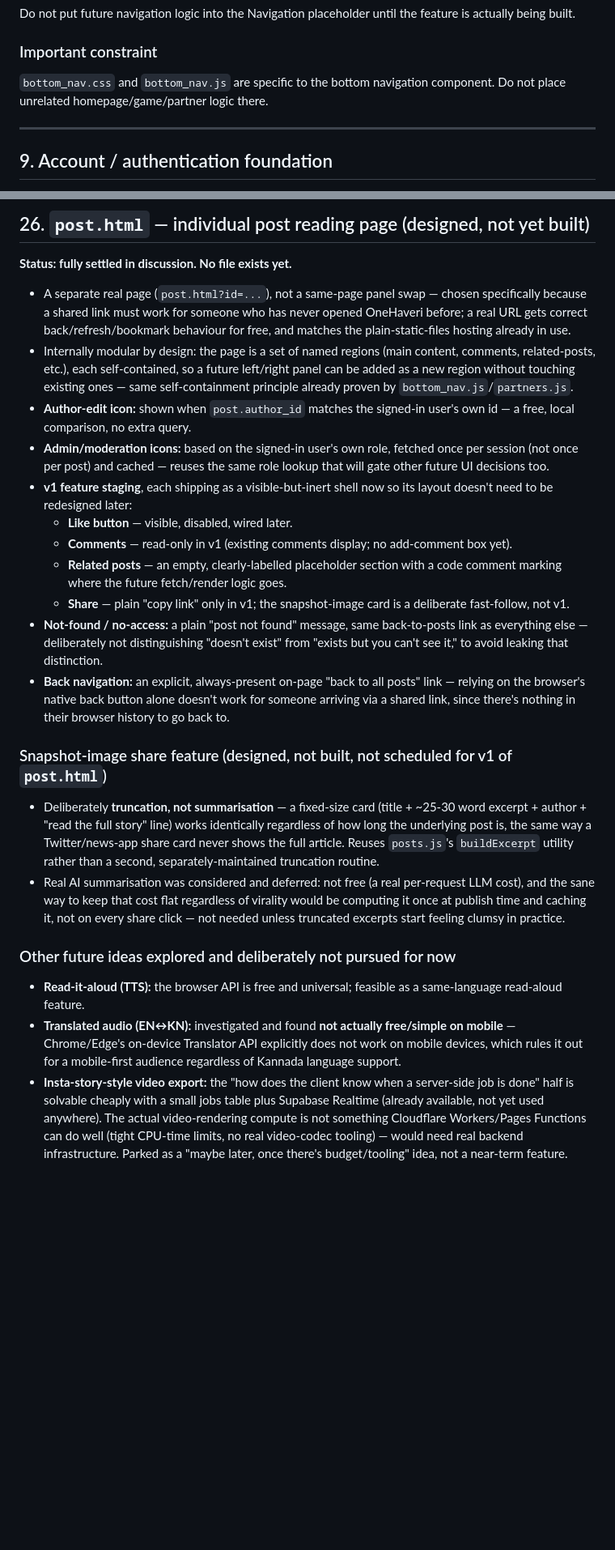
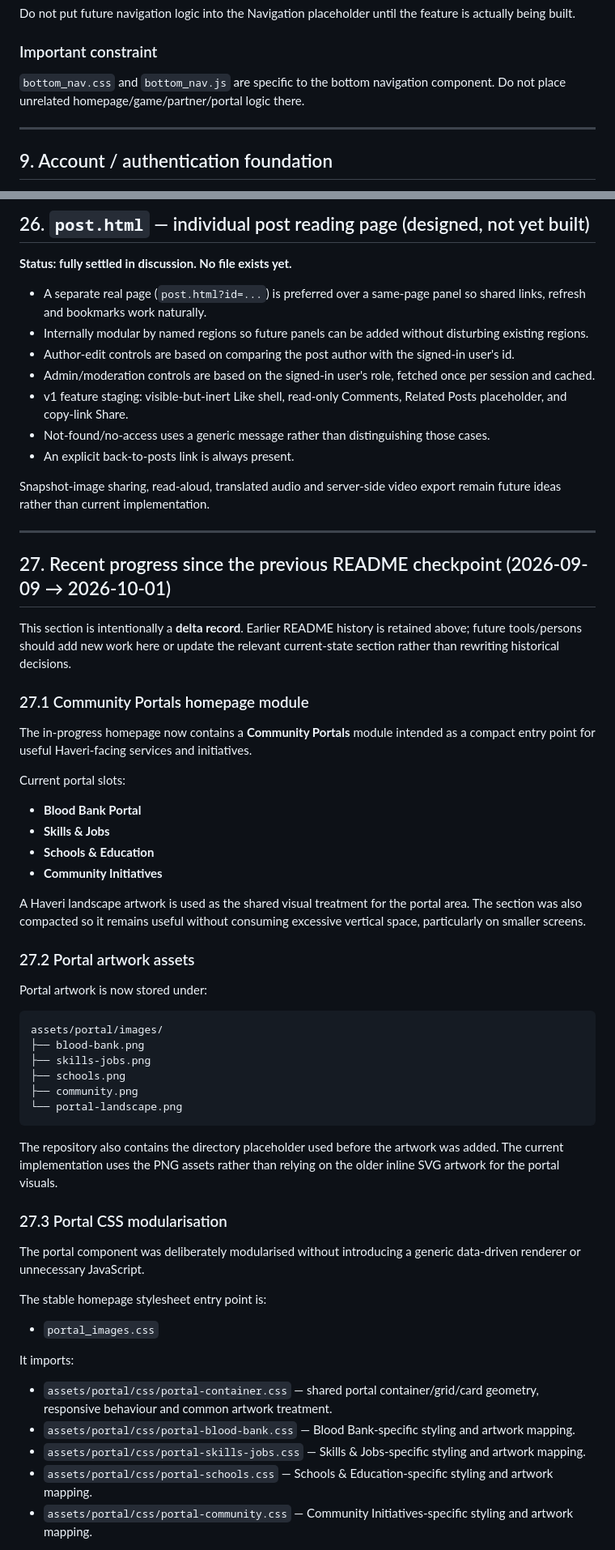
Before and after one commit to theshivu-dev/onehaveri.in, a Markdown page: README.md, 2 parts joined by grey strips. Shown at 81% size. Rendered like a GitHub page; blank space fills up the shorter version.

Commit message:
Update README with Community Portals progress and current handover delta

````diff
--- a/README.md
+++ b/README.md
@@ -239,7 +247,7 @@ Do not put future navigation logic into the Navigation placeholder until the fea
 
 ### Important constraint
 
-`bottom_nav.css` and `bottom_nav.js` are specific to the bottom navigation component. Do not place unrelated homepage/game/partner logic there.
+`bottom_nav.css` and `bottom_nav.js` are specific to the bottom navigation component. Do not place unrelated homepage/game/partner/portal logic there.
 
 ---
 
@@ -703,25 +729,63 @@ Rendered and tested locally (structure, styling, and failure-path behaviour) bef
 
 **Status: fully settled in discussion. No file exists yet.**
 
-- A separate real page (`post.html?id=...`), not a same-page panel swap — chosen specifically because a shared link must work for someone who has never opened OneHaveri before; a real URL gets correct back/refresh/bookmark behaviour for free, and matches the plain-static-files hosting already in use.
-- Internally modular by design: the page is a set of named regions (main content, comments, related-posts, etc.), each self-contained, so a future left/right panel can be added as a new region without touching existing ones — same self-containment principle already proven by `bottom_nav.js`/`partners.js`.
-- **Author-edit icon:** shown when `post.author_id` matches the signed-in user's own id — a free, local comparison, no extra query.
-- **Admin/moderation icons:** based on the signed-in user's own role, fetched once per session (not once per post) and cached — reuses the same role lookup that will gate other future UI decisions too.
-- **v1 feature staging**, each shipping as a visible-but-inert shell now so its layout doesn't need to be redesigned later:
-  - **Like button** — visible, disabled, wired later.
-  - **Comments** — read-only in v1 (existing comments display; no add-comment box yet).
-  - **Related posts** — an empty, clearly-labelled placeholder section with a code comment marking where the future fetch/render logic goes.
-  - **Share** — plain "copy link" only in v1; the snapshot-image card is a deliberate fast-follow, not v1.
-- **Not-found / no-access:** a plain "post not found" message, same back-to-posts link as everything else — deliberately not distinguishing "doesn't exist" from "exists but you can't see it," to avoid leaking that distinction.
-- **Back navigation:** an explicit, always-present on-page "back to all posts" link — relying on the browser's native back button alone doesn't work for someone arriving via a shared link, since there's nothing in their browser history to go back to.
+- A separate real page (`post.html?id=...`) is preferred over a same-page panel so shared links, refresh and bookmarks work naturally.
+- Internally modular by named regions so future panels can be added without disturbing existing regions.
+- Author-edit controls are based on comparing the post author with the signed-in user's id.
+- Admin/moderation controls are based on the signed-in user's role, fetched once per session and cached.
+- v1 feature staging: visible-but-inert Like shell, read-only Comments, Related Posts placeholder, and copy-link Share.
+- Not-found/no-access uses a generic message rather than distinguishing those cases.
+- An explicit back-to-posts link is always present.
 
-### Snapshot-image share feature (designed, not built, not scheduled for v1 of `post.html`)
+Snapshot-image sharing, read-aloud, translated audio and server-side video export remain future ideas rather than current implementation.
 
-- Deliberately **truncation, not summarisation** — a fixed-size card (title + ~25-30 word excerpt + author + "read the full story" line) works identically regardless of how long the underlying post is, the same way a Twitter/news-app share card never shows the full article. Reuses `posts.js`'s `buildExcerpt` utility rather than a second, separately-maintained truncation routine.
-- Real AI summarisation was considered and deferred: not free (a real per-request LLM cost), and the sane way to keep that cost flat regardless of virality would be computing it once at publish time and caching it, not on every share click — not needed unless truncated excerpts start feeling clumsy in practice.
+---
 
-### Other future ideas explored and deliberately not pursued for now
+## 27. Recent progress since the previous README checkpoint (2026-09-09 → 2026-10-01)
 
-- **Read-it-aloud (TTS):** the browser API is free and universal; feasible as a same-language read-aloud feature.
-- **Translated audio (EN↔KN):** investigated and found **not actually free/simple on mobile** — Chrome/Edge's on-device Translator API explicitly does not work on mobile devices, which rules it out for a mobile-first audience regardless of Kannada language support.
-- **Insta-story-style video export:** the "how does the client know when a server-side job is done" half is solvable cheaply with a small jobs table plus Supabase Realtime (already available, not yet used anywhere). The actual video-rendering compute is not something Cloudflare Workers/Pages Functions can do well (tight CPU-time limits, no real video-codec tooling) — would need real backend infrastructure. Parked as a "maybe later, once there's budget/tooling" idea, not a near-term feature.
+This section is intentionally a **delta record**. Earlier README history is retained above; future tools/persons should add new work here or update the relevant current-state section rather than rewriting historical decisions.
+
+### 27.1 Community Portals homepage module
+
+The in-progress homepage now contains a **Community Portals** module intended as a compact entry point for useful Haveri-facing services and initiatives.
+
+Current portal slots:
+
+- **Blood Bank Portal**
+- **Skills & Jobs**
+- **Schools & Education**
+- **Community Initiatives**
+
+A Haveri landscape artwork is used as the shared visual treatment for the portal area. The section was also compacted so it remains useful without consuming excessive vertical space, particularly on smaller screens.
+
+### 27.2 Portal artwork assets
+
+Portal artwork is now stored under:
+
+```text
+assets/portal/images/
+├── blood-bank.png
+├── skills-jobs.png
+├── schools.png
+├── community.png
+└── portal-landscape.png
+```
+
+The repository also contains the directory placeholder used before the artwork was added. The current implementation uses the PNG assets rather than relying on the older inline SVG artwork for the portal visuals.
+
+### 27.3 Portal CSS modularisation
+
+The portal component was deliberately modularised without introducing a generic data-driven renderer or unnecessary JavaScript.
+
+The stable homepage stylesheet entry point is:
+
+- `portal_images.css`
+
+It imports:
+
+- `assets/portal/css/portal-container.css` — shared portal container/grid/card geometry, responsive behaviour and common artwork treatment.
+- `assets/portal/css/portal-blood-bank.css` — Blood Bank-specific styling and artwork mapping.
+- `assets/portal/css/portal-skills-jobs.css` — Skills & Jobs-specific styling and artwork mapping.
+- `assets/portal/css/portal-schools.css` — Schools & Education-specific styling and artwork mapping.
+- `assets/portal/css/portal-community.css` — Community Initiatives-specific styling and artwork mapping.
+
````
Also changed, not shown: other parts of README.md (+123 -51 lines).
